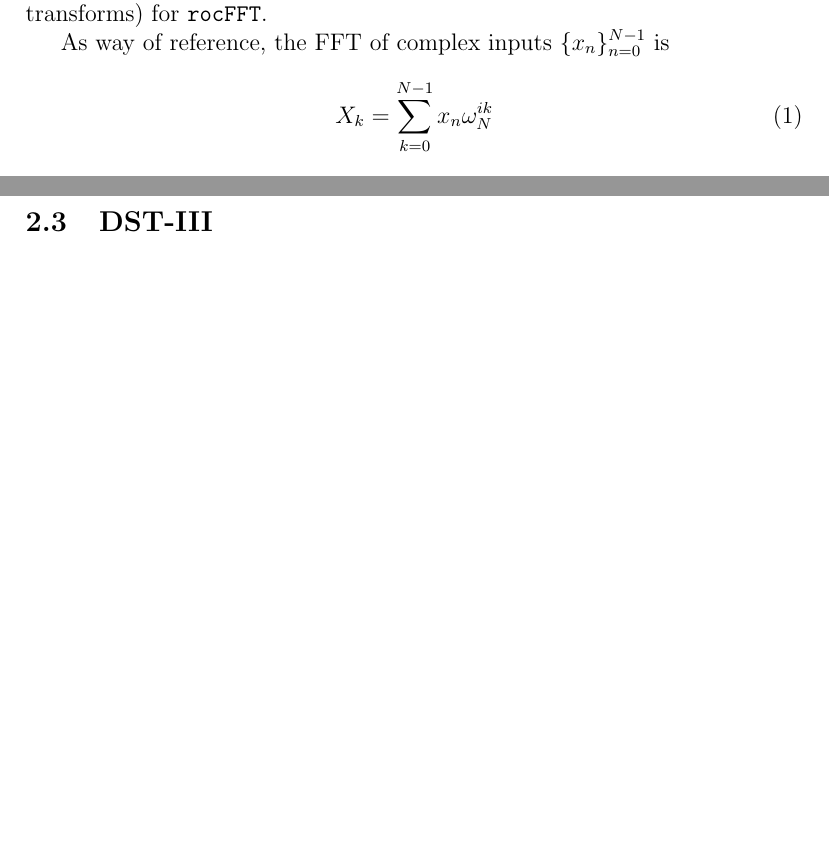
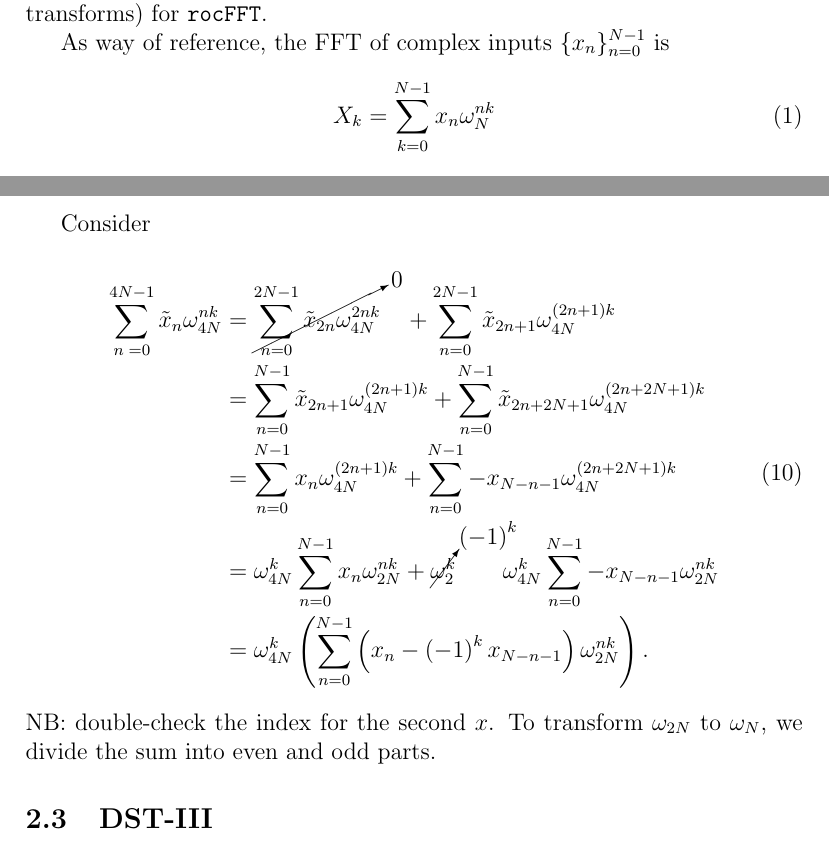
Before and after one commit to faraaz-bot/memory-testing, a LaTeX document (docs/realtoreal/r2r.tex): two parts of pages 1 and 3 of 3, joined at a grey line, cut so that both start at the same text, the shorter picture padded with empty space. Compiled offline with pdfLaTeX.

Commit message:
Add formula for general-length DST-II via length-2N FFT.

```diff
--- a/docs/realtoreal/r2r.tex
+++ b/docs/realtoreal/r2r.tex
@@ -57,7 +57,7 @@ sine transforms) for \texttt{rocFFT}.
 As way of reference, the FFT of complex inputs $\{x_n\}_{n=0}^{N-1}$
 is
 \begin{dmath}
-  X_k = \sum_{k=0}^{N-1} x_n \omega_N^{ik}
+  X_k = \sum_{k=0}^{N-1} x_n \omega_N^{nk}
 \end{dmath}
 with $\omega_N=e^{\frac{-2 \pi i}{N}}$.
 
@@ -125,6 +125,36 @@ That is, for $0\leq n < N$,
   \tilde{x}_{4N - (2n + 1)} &= -x_n.
 \end{eqnarray}
 
+Consider
+\begin{dmath}
+  \sum_{n=0}^{4N-1} \tilde{x}_n \omega_{4N}^{nk}
+  =
+  \cancelto{0}{\sum_{n=0}^{2N-1} \tilde{x}_{2n} \omega_{4N}^{2nk}}\quad
+  +
+  \sum_{n=0}^{2N-1} \tilde{x}_{2n+1} \omega_{4N}^{(2n+1)k}
+  =
+  \sum_{n=0}^{N-1} \tilde{x}_{2n+1} \omega_{4N}^{(2n+1)k}
+  +
+  \sum_{n=0}^{N-1} \tilde{x}_{2n+2N+1} \omega_{4N}^{(2n+2N+1)k}
+  =
+  \sum_{n=0}^{N-1} x_n \omega_{4N}^{(2n+1)k}
+  +
+  \sum_{n=0}^{N-1} -x_{N -n -1} \omega_{4N}^{(2n+2N+1)k}
+  =
+  \omega_{4N}^{k} \sum_{n=0}^{N-1} x_n \omega_{2N}^{nk}
+  +
+  \cancelto{\(-1\)^k}{\omega_{2}^{k} }\qquad  \omega_{4N}^{k}
+  \sum_{n=0}^{N-1} -x_{N -n -1} \omega_{2N}^{nk}
+  =
+  \omega_{4N}^{k}
+  \(
+  \sum_{n=0}^{N-1} \(x_n -\(-1\)^k x_{N-n-1} \) \omega_{2N}^{nk}
+  \).
+\end{dmath}
+NB: double-check the index for the second $x$.  To transform
+$\omega_{2N}$ to $\omega_{N}$, we divide the sum into even and odd
+parts.
+
 \subsection{DST-III}
 
 \begin{dmath}
```
